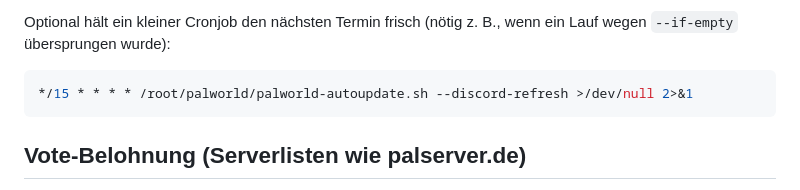
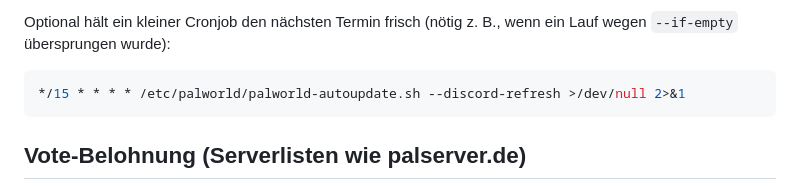
Before and after one commit to Action3062/palworld-server, a Markdown page: README.md, the part around the change. GitHub-like rendering.

Commit message:
README: letzte alte Skript-Pfadangabe auf /etc/palworld gezogen
Co-Authored-By: Claude Opus 5 <noreply@anthropic.com>
Claude-Session: https://claude.ai/code/session_01PG5cTzrPndgDBeej3bmsbA

````diff
--- a/README.md
+++ b/README.md
@@ -681,7 +681,7 @@ Optional hält ein kleiner Cronjob den nächsten Termin frisch (nötig z. B.,
 wenn ein Lauf wegen `--if-empty` übersprungen wurde):
 
 ```bash
-*/15 * * * * /root/palworld/palworld-autoupdate.sh --discord-refresh >/dev/null 2>&1
+*/15 * * * * /etc/palworld/palworld-autoupdate.sh --discord-refresh >/dev/null 2>&1
 ```
 
 ## Vote-Belohnung (Serverlisten wie palserver.de)
````
